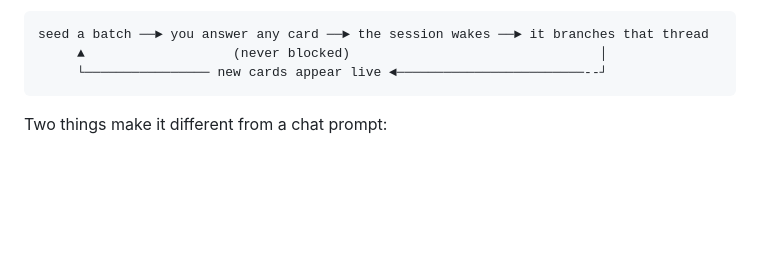
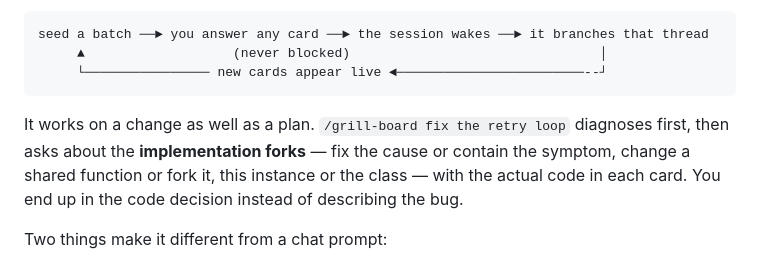
Before and after one commit to MusabIlhan/grill-board, a Markdown page: README.md, the part around the change. Rendered like a GitHub page; blank space fills up the shorter version.

````diff
--- a/README.md
+++ b/README.md
@@ -13,6 +13,12 @@ seed a batch ──► you answer any card ──► the session wakes ──►
      ▲                   (never blocked)                                │
      └──────────────── new cards appear live ◄────────────────────────--┘
 ```
+
+It works on a change as well as a plan. `/grill-board fix the retry loop`
+diagnoses first, then asks about the **implementation forks** — fix the cause or
+contain the symptom, change a shared function or fork it, this instance or the
+class — with the actual code in each card. You end up in the code decision
+instead of describing the bug.
 
 Two things make it different from a chat prompt:
 
````
Also changed, not shown: SKILL.md (+54 -1 lines).
